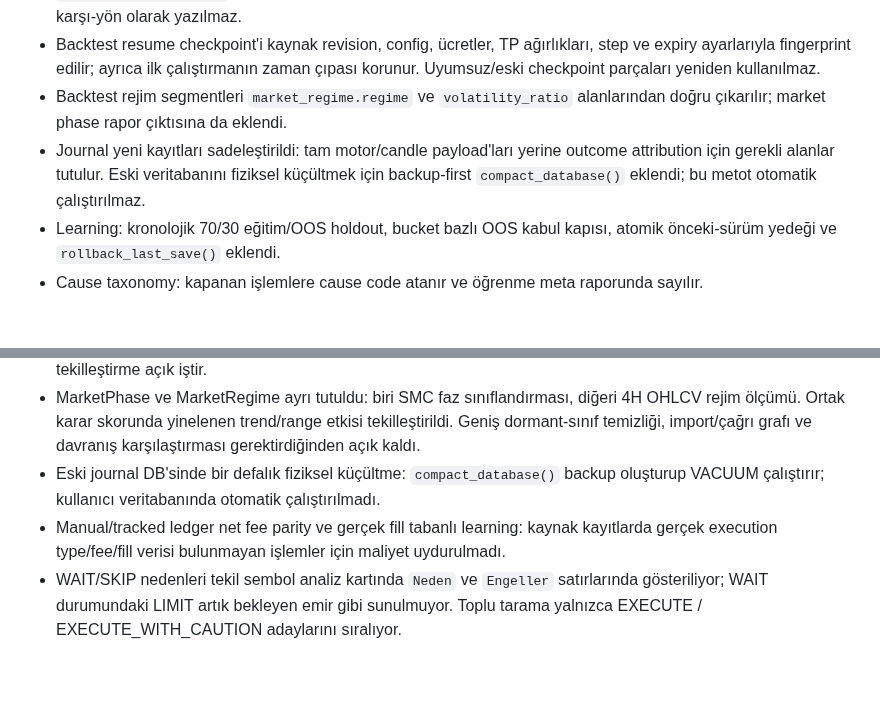
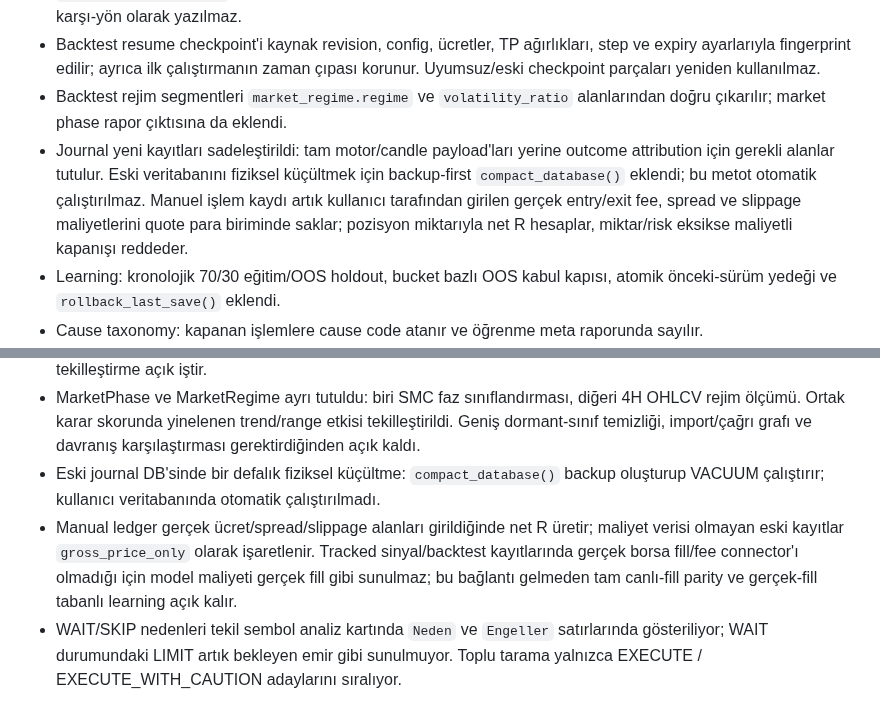
Before and after one commit to 12baro1/Atlas, a Markdown page: KARLILIK_VE_MIMARI_DENETIM_2026-11-12.md, 2 parts joined by grey strips. GitHub-like rendering; blank space fills up the shorter version.

Commit message:
Document explicit actual-cost manual ledger and per-motor identity coverage

```diff
--- a/KARLILIK_VE_MIMARI_DENETIM_2026-11-12.md
+++ b/KARLILIK_VE_MIMARI_DENETIM_2026-11-12.md
@@ -465,7 +465,7 @@ Bu bölüm aynı PR dalındaki kod değişikliklerini izler. Aşağıdaki maddel
 - Aynı mumda hem buy-side hem sell-side legacy wick sweep oluşursa olay `ambiguous_sweep` sayılır; rastgele tek yön atanmaz. Likidite havuzu bulunmayan iki-mum wick rejection artık gerçek sweep olarak puanlanmaz; ayrı `legacy_wick_rejection` tanısıdır. Aynı yöne gerçek sweep olup henüz post-sweep onayı yoksa kanıt yanlışlıkla karşı-yön olarak yazılmaz.
 - Backtest resume checkpoint'i kaynak revision, config, ücretler, TP ağırlıkları, step ve expiry ayarlarıyla fingerprint edilir; ayrıca ilk çalıştırmanın zaman çıpası korunur. Uyumsuz/eski checkpoint parçaları yeniden kullanılmaz.
 - Backtest rejim segmentleri `market_regime.regime` ve `volatility_ratio` alanlarından doğru çıkarılır; market phase rapor çıktısına da eklendi.
-- Journal yeni kayıtları sadeleştirildi: tam motor/candle payload'ları yerine outcome attribution için gerekli alanlar tutulur. Eski veritabanını fiziksel küçültmek için backup-first `compact_database()` eklendi; bu metot otomatik çalıştırılmaz.
+- Journal yeni kayıtları sadeleştirildi: tam motor/candle payload'ları yerine outcome attribution için gerekli alanlar tutulur. Eski veritabanını fiziksel küçültmek için backup-first `compact_database()` eklendi; bu metot otomatik çalıştırılmaz. Manuel işlem kaydı artık kullanıcı tarafından girilen gerçek entry/exit fee, spread ve slippage maliyetlerini quote para biriminde saklar; pozisyon miktarıyla net R hesaplar, miktar/risk eksikse maliyetli kapanışı reddeder.
 - Learning: kronolojik 70/30 eğitim/OOS holdout, bucket bazlı OOS kabul kapısı, atomik önceki-sürüm yedeği ve `rollback_last_save()` eklendi.
 - Cause taxonomy: kapanan işlemlere cause code atanır ve öğrenme meta raporunda sayılır.
 - Backtest: `--walk-forward` eski IS / yeni OOS raporu verir; parametreler sabittir. Entry type, market phase/regime, volatility, POI ve TP davranışı segmentleri net R/PF ile raporlanır.
@@ -476,7 +476,7 @@ Bu bölüm aynı PR dalındaki kod değişikliklerini izler. Aşağıdaki maddel
 - Global event attribution: ana motor BOS/CHoCH, sweep, SMT, FVG/IFVG, OB, breaker, Unicorn, CISD, volume profile, swing/internal liquidity pool, trendline/sweep, EQH/EQL, inducement, orderbook snapshot, CVD, BTC/ETH korelasyon, market phase ve 4H market regime snapshot kimliklerini toplar. SetupReasoning, ConfluenceEngine, SignalEngine ve DecisionEngine aynı event ID'li kanıtı/uzman puanını tek sayar; kimliksiz kanıtlar eski davranışı korur ve teşhis raporunda ayrı kalır. Kimlik taşımayan diğer kanıt yolları için tam kapsamlı tekilleştirme açık iştir.
 - MarketPhase ve MarketRegime ayrı tutuldu: biri SMC faz sınıflandırması, diğeri 4H OHLCV rejim ölçümü. Ortak karar skorunda yinelenen trend/range etkisi tekilleştirildi. Geniş dormant-sınıf temizliği, import/çağrı grafı ve davranış karşılaştırması gerektirdiğinden açık kaldı.
 - Eski journal DB'sinde bir defalık fiziksel küçültme: `compact_database()` backup oluşturup VACUUM çalıştırır; kullanıcı veritabanında otomatik çalıştırılmadı.
-- Manual/tracked ledger net fee parity ve gerçek fill tabanlı learning: kaynak kayıtlarda gerçek execution type/fee/fill verisi bulunmayan işlemler için maliyet uydurulmadı.
+- Manual ledger gerçek ücret/spread/slippage alanları girildiğinde net R üretir; maliyet verisi olmayan eski kayıtlar `gross_price_only` olarak işaretlenir. Tracked sinyal/backtest kayıtlarında gerçek borsa fill/fee connector'ı olmadığı için model maliyeti gerçek fill gibi sunulmaz; bu bağlantı gelmeden tam canlı-fill parity ve gerçek-fill tabanlı learning açık kalır.
 - WAIT/SKIP nedenleri tekil sembol analiz kartında `Neden` ve `Engeller` satırlarında gösteriliyor; WAIT durumundaki LIMIT artık bekleyen emir gibi sunulmuyor. Toplu tarama yalnızca EXECUTE / EXECUTE_WITH_CAUTION adaylarını sıralıyor.
 
 **Doğrulama:** Nedensel sweep/CHoCH, eski CHoCH çakışması, no-pool wick, açık MTF yön çelişkisi, SMT/FVG/IFVG/OB/breaker/Unicorn/CISD/volume-profile/liquidity-pool/trendline/EQH-EQL/inducement/orderbook/CVD event ID ve modüller arası aynı event'in tek sayılması için regresyon testleri eklendi; kullanıcı talimatı gereği testler çalıştırılmadı. Bu değişikliklerin performans etkisi henüz ölçülmedi; walk-forward/OOS komutu çalıştırılmadan kârlılık iddiası yapılamaz.
```
